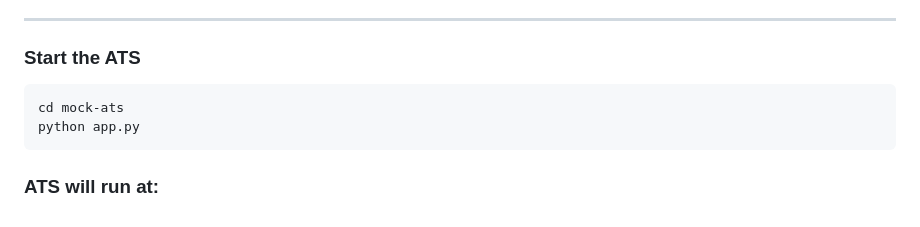
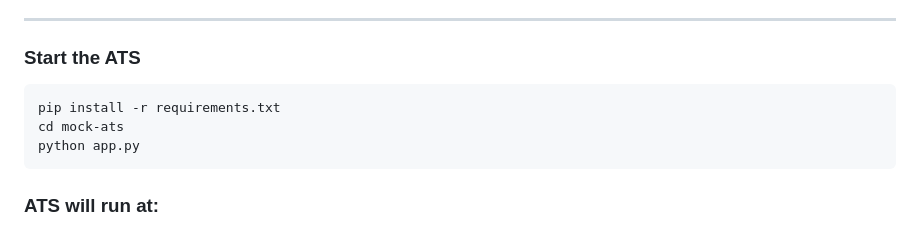
Before and after one commit to gaurav0401/Unified-api, a Markdown page: README.md, the part around the change. GitHub-like rendering.

````diff
--- a/README.md
+++ b/README.md
@@ -39,6 +39,7 @@ There are **two services**:
 ### Start the ATS
 
 ```bash
+pip install -r requirements.txt
 cd mock-ats
 python app.py
 ```
````
